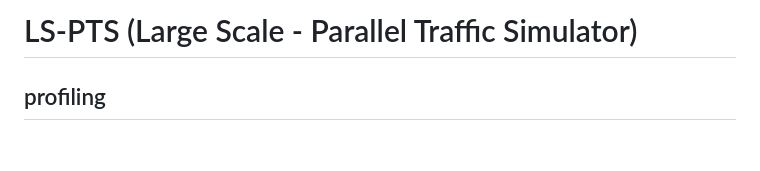
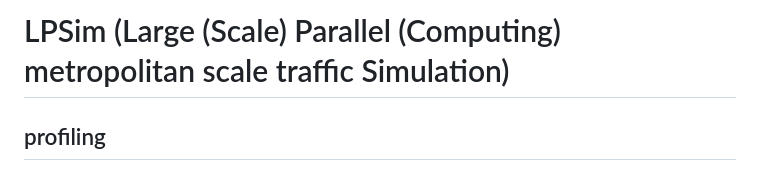
Before and after one commit to Xuan-1998/LPSim, a Markdown page: README.md, the part around the change. GitHub-like rendering; blank space fills up the shorter version.

Commit message:
Change Simulator name

```diff
--- a/README.md
+++ b/README.md
@@ -1,4 +1,4 @@
-# LS-PTS (Large Scale - Parallel Traffic Simulator)
+# LPSim (Large (Scale) Parallel (Computing) metropolitan scale traffic Simulation)
 ## profiling
 
 nvprof --events kernel --print-gpu-trace --csv ./LivingCity > profiling_report.csv
```
